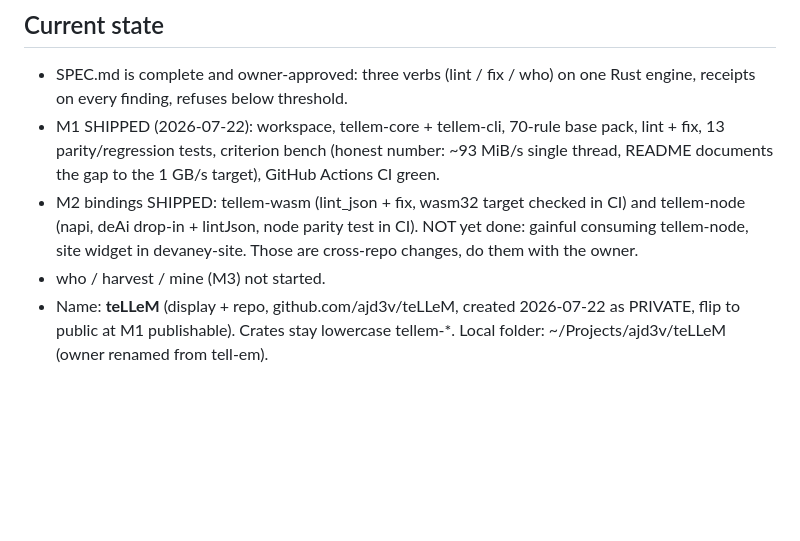
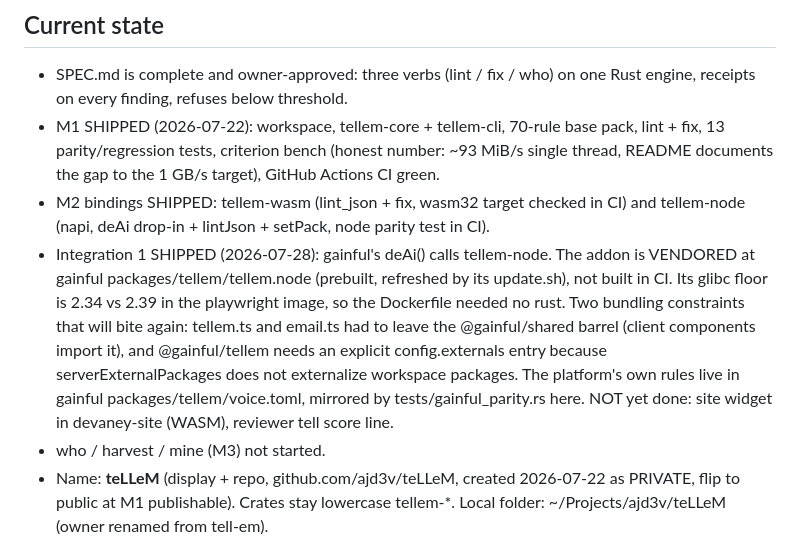
Before and after one commit to ajd3v/teLLeM, a Markdown page: HANDOFF.md, the part around the change. Drawn GitHub-style; blank space fills up the shorter version.

Commit message:
HANDOFF: gainful integration shipped, site widget still open

```diff
--- a/HANDOFF.md
+++ b/HANDOFF.md
@@ -12,9 +12,18 @@ session needs to start building without re-deriving context.
  number: ~93 MiB/s single thread, README documents the gap to the 1 GB/s
  target), GitHub Actions CI green.
 - M2 bindings SHIPPED: tellem-wasm (lint_json + fix, wasm32 target checked
- in CI) and tellem-node (napi, deAi drop-in + lintJson, node parity test in
- CI). NOT yet done: gainful consuming tellem-node, site widget in
- devaney-site. Those are cross-repo changes, do them with the owner.
+ in CI) and tellem-node (napi, deAi drop-in + lintJson + setPack, node parity
+ test in CI).
+- Integration 1 SHIPPED (2026-07-28): gainful's deAi() calls tellem-node. The
+ addon is VENDORED at gainful packages/tellem/tellem.node (prebuilt, refreshed
+ by its update.sh), not built in CI. Its glibc floor is 2.34 vs 2.39 in the
+ playwright image, so the Dockerfile needed no rust. Two bundling constraints
+ that will bite again: tellem.ts and email.ts had to leave the
+ @gainful/shared barrel (client components import it), and @gainful/tellem
+ needs an explicit config.externals entry because serverExternalPackages does
+ not externalize workspace packages. The platform's own rules live in
+ gainful packages/tellem/voice.toml, mirrored by tests/gainful_parity.rs here.
+ NOT yet done: site widget in devaney-site (WASM), reviewer tell score line.
 - who / harvest / mine (M3) not started.
 - Name: **teLLeM** (display + repo, github.com/ajd3v/teLLeM, created 2026-07-22
  as PRIVATE, flip to public at M1 publishable).
```
